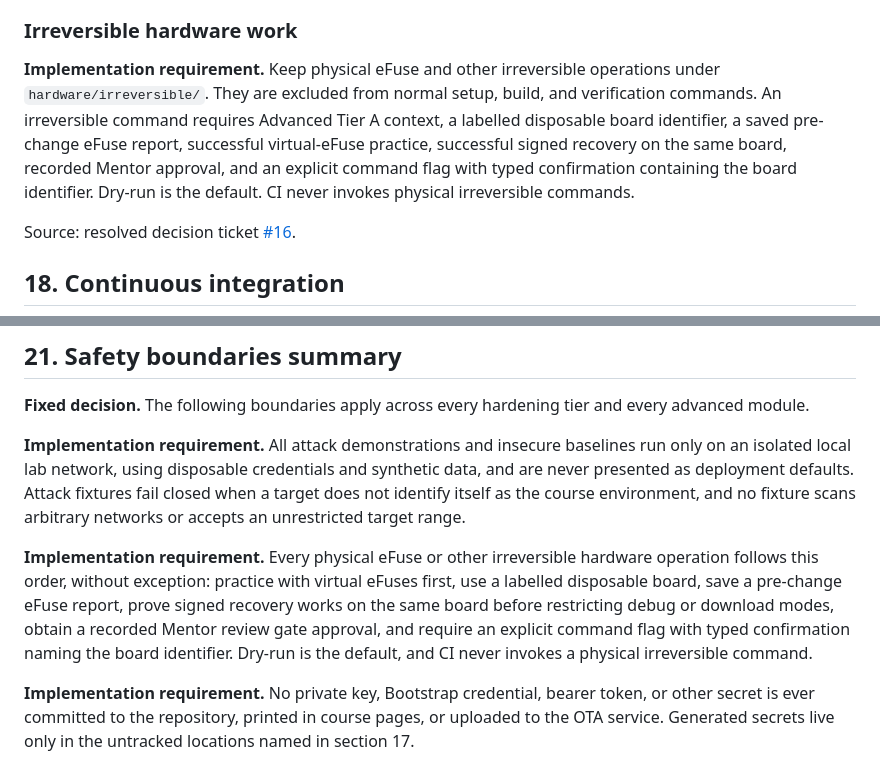
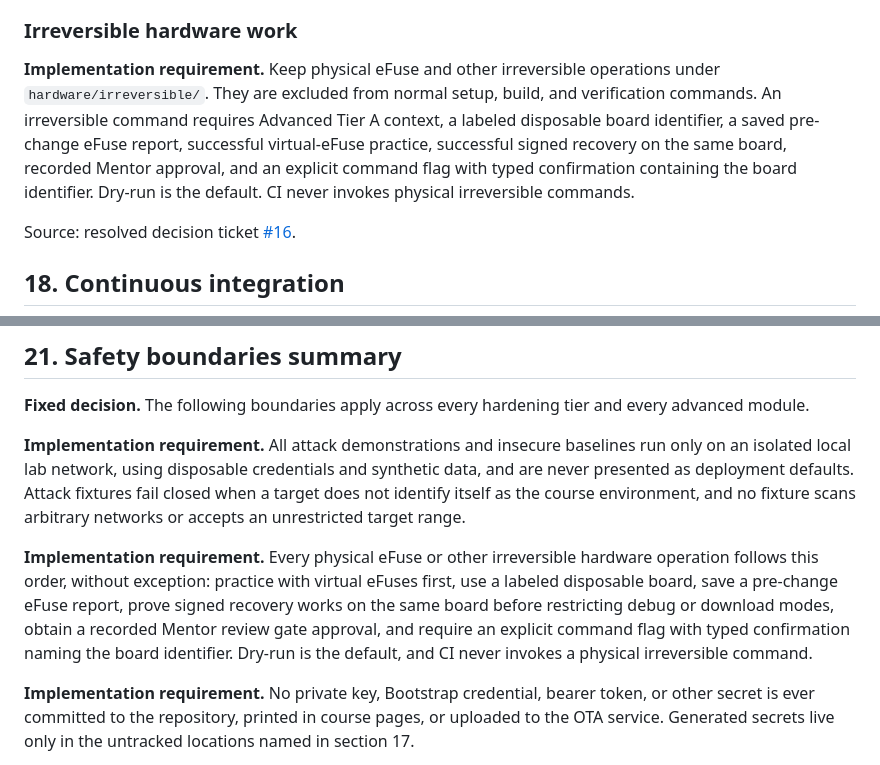
Before and after one commit to tkEmLogic/learning-cyber-security, a Markdown page: docs/course-specification.md, 2 parts joined by grey strips. Rendered like a GitHub page.

```diff
--- a/docs/course-specification.md
+++ b/docs/course-specification.md
@@ -882,7 +882,7 @@ Mentor review prompts and prepared failures live in the same repository because
 
 ### Irreversible hardware work
 
-**Implementation requirement.** Keep physical eFuse and other irreversible operations under `hardware/irreversible/`. They are excluded from normal setup, build, and verification commands. An irreversible command requires Advanced Tier A context, a labelled disposable board identifier, a saved pre-change eFuse report, successful virtual-eFuse practice, successful signed recovery on the same board, recorded Mentor approval, and an explicit command flag with typed confirmation containing the board identifier. Dry-run is the default. CI never invokes physical irreversible commands.
+**Implementation requirement.** Keep physical eFuse and other irreversible operations under `hardware/irreversible/`. They are excluded from normal setup, build, and verification commands. An irreversible command requires Advanced Tier A context, a labeled disposable board identifier, a saved pre-change eFuse report, successful virtual-eFuse practice, successful signed recovery on the same board, recorded Mentor approval, and an explicit command flag with typed confirmation containing the board identifier. Dry-run is the default. CI never invokes physical irreversible commands.
 
 Source: resolved decision ticket [#16](https://github.com/tkEmLogic/learning-cyber-security/issues/16).
 
@@ -958,7 +958,7 @@ Source: `docs/agents/course-writing.md`, resolved prototype ticket [#15](https:/
 
 **Implementation requirement.** All attack demonstrations and insecure baselines run only on an isolated local lab network, using disposable credentials and synthetic data, and are never presented as deployment defaults. Attack fixtures fail closed when a target does not identify itself as the course environment, and no fixture scans arbitrary networks or accepts an unrestricted target range.
 
-**Implementation requirement.** Every physical eFuse or other irreversible hardware operation follows this order, without exception: practice with virtual eFuses first, use a labelled disposable board, save a pre-change eFuse report, prove signed recovery works on the same board before restricting debug or download modes, obtain a recorded Mentor review gate approval, and require an explicit command flag with typed confirmation naming the board identifier. Dry-run is the default, and CI never invokes a physical irreversible command.
+**Implementation requirement.** Every physical eFuse or other irreversible hardware operation follows this order, without exception: practice with virtual eFuses first, use a labeled disposable board, save a pre-change eFuse report, prove signed recovery works on the same board before restricting debug or download modes, obtain a recorded Mentor review gate approval, and require an explicit command flag with typed confirmation naming the board identifier. Dry-run is the default, and CI never invokes a physical irreversible command.
 
 **Implementation requirement.** No private key, Bootstrap credential, bearer token, or other secret is ever committed to the repository, printed in course pages, or uploaded to the OTA service. Generated secrets live only in the untracked locations named in section 17.
 
```
Also changed, not shown: other parts of docs/course-specification.md (+3 -3 lines), docs/fixture-safety-contract.md (+2 -2 lines), 1 other file.
